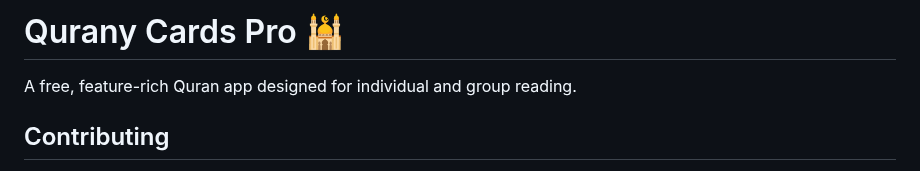
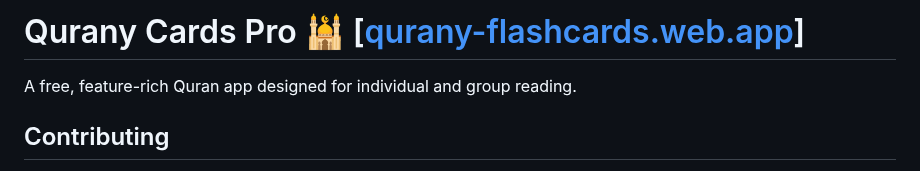
Before and after one commit to ahmedNY/qurany-flashcards, a Markdown page: README.md, the part around the change. GitHub-like rendering.

```diff
--- a/README.md
+++ b/README.md
@@ -1,4 +1,4 @@
-# Qurany Cards Pro 🕌
+# Qurany Cards Pro 🕌 [[qurany-flashcards.web.app](https://qurany-flashcards.web.app/)]
 
 A free, feature-rich Quran app designed for individual and group reading.
 
```
